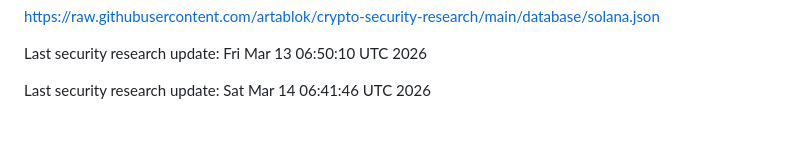
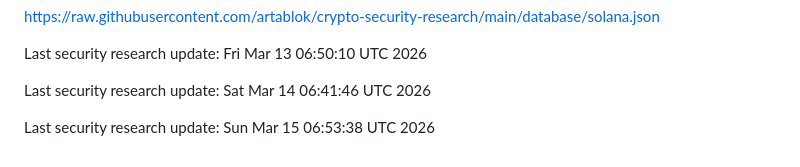
Before and after one commit to artablok/crypto-security-research, a Markdown page: README.md, the part around the change. GitHub-like rendering; blank space fills up the shorter version.

Commit message:
auto: update security research activity

```diff
--- a/README.md
+++ b/README.md
@@ -85,3 +85,5 @@ https://raw.githubusercontent.com/artablok/crypto-security-research/main/databas
 Last security research update: Fri Mar 13 06:50:10 UTC 2026
 
 Last security research update: Sat Mar 14 06:41:46 UTC 2026
+
+Last security research update: Sun Mar 15 06:53:38 UTC 2026
```
